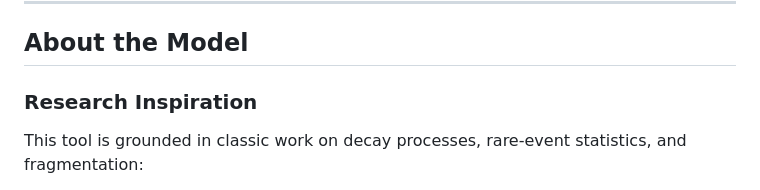
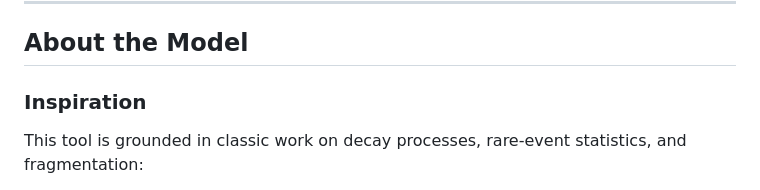
Before and after one commit to tdisando/TGSD_Interactive, a Markdown page: README.md, the part around the change. Rendered like a GitHub page.

```diff
--- a/README.md
+++ b/README.md
@@ -6,7 +6,7 @@ Exploring distribution curves for characterising pyroclastic deposits
 
 ## About the Model
 
-### Research Inspiration
+### Inspiration
 
 This tool is grounded in classic work on decay processes, rare‑event statistics, and fragmentation:
 
```
